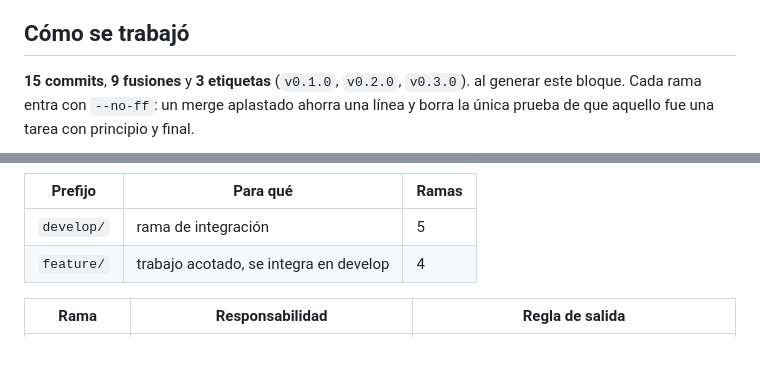
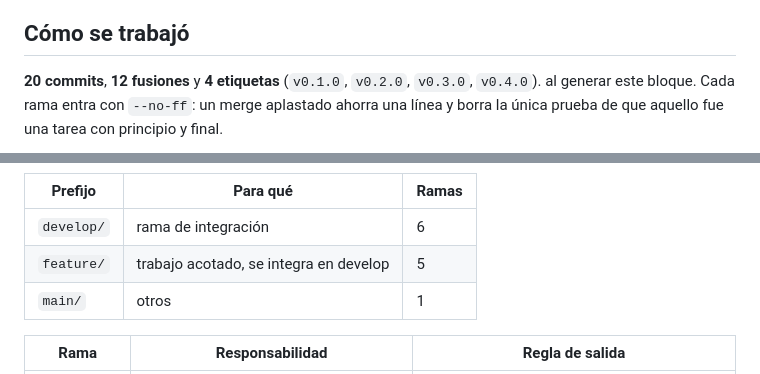
Before and after one commit to danielyatacoblas/omni-ppe, a Markdown page: README.md, 2 parts joined by grey strips. Rendered like a GitHub page; blank space fills up the shorter version.

Commit message:
docs: regenerate the branch diagram after the release merge

````diff
--- a/README.md
+++ b/README.md
@@ -190,7 +190,7 @@ porcentaje que parece razonable y no lo es.
 
 ## Cómo se trabajó
 
-**15 commits**, **9 fusiones** y **3 etiquetas** (`v0.1.0`, `v0.2.0`, `v0.3.0`). al generar este bloque. Cada rama entra con `--no-ff`: un merge aplastado ahorra una línea y borra la única prueba de que aquello fue una tarea con principio y final.
+**20 commits**, **12 fusiones** y **4 etiquetas** (`v0.1.0`, `v0.2.0`, `v0.3.0`, `v0.4.0`). al generar este bloque. Cada rama entra con `--no-ff`: un merge aplastado ahorra una línea y borra la única prueba de que aquello fue una tarea con principio y final.
 
 ```mermaid
 gitGraph
@@ -234,8 +248,9 @@ gitGraph
 
 | Prefijo | Para qué | Ramas |
 |---|---|---|
-| `develop/` | rama de integración | 5 |
-| `feature/` | trabajo acotado, se integra en develop | 4 |
+| `develop/` | rama de integración | 6 |
+| `feature/` | trabajo acotado, se integra en develop | 5 |
+| `main/` | otros | 1 |
 
 | Rama | Responsabilidad | Regla de salida |
 |---|---|---|
````
Also changed, not shown: other parts of README.md (+15 -1 lines).
